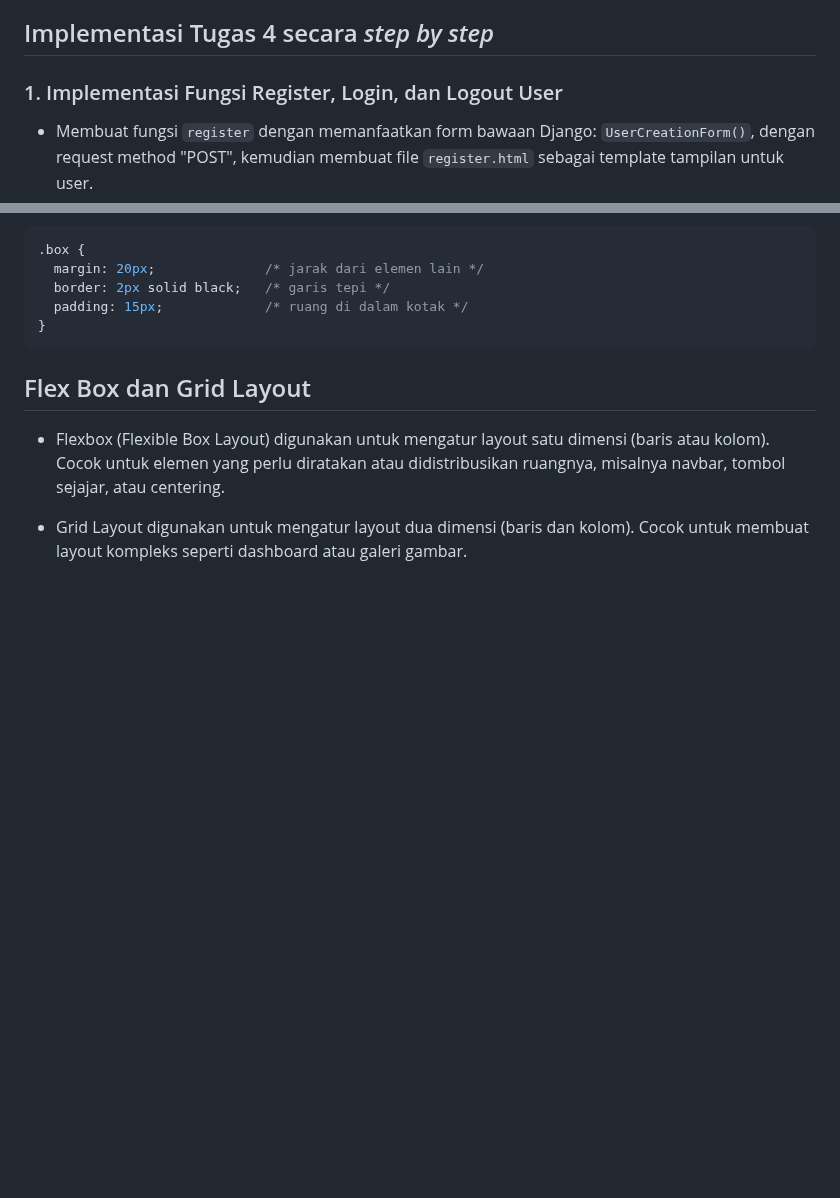
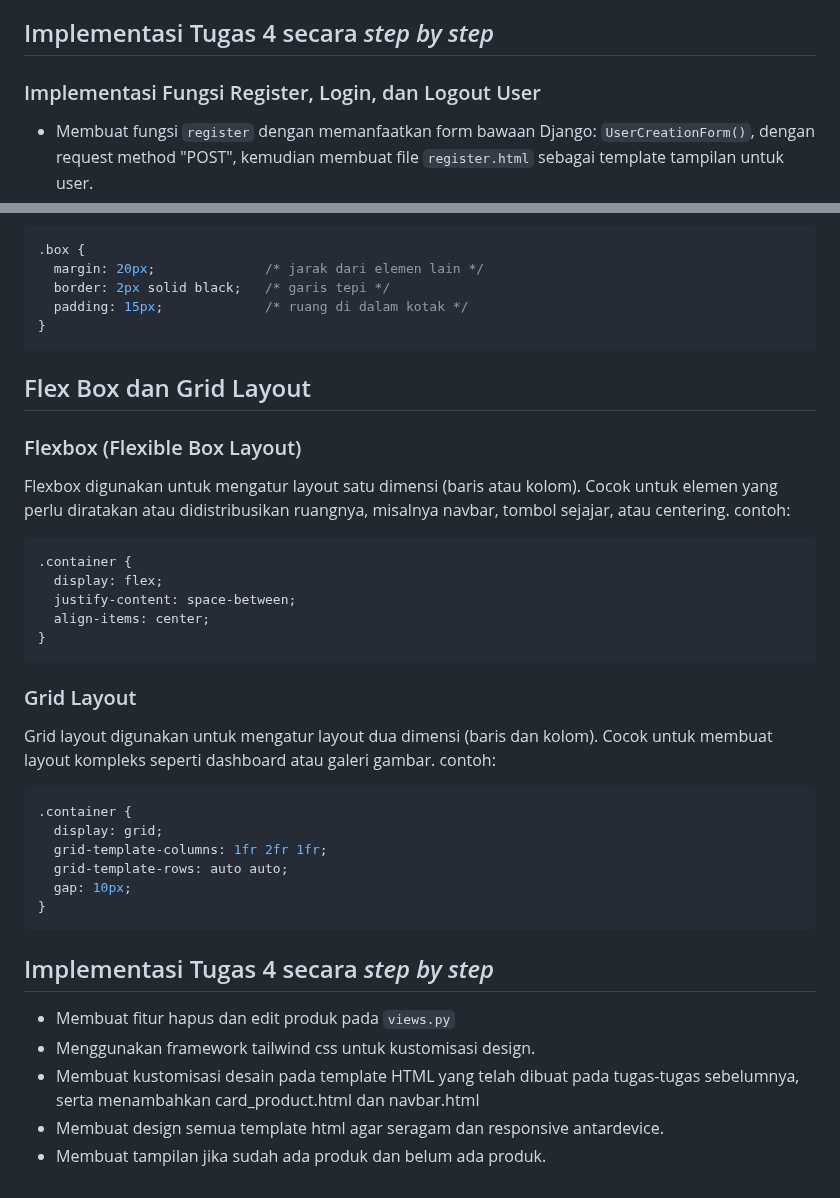
Before and after one commit to rexyadrian/ball-ballan, a Markdown page: README.md, 2 parts joined by grey strips. GitHub-like rendering; blank space fills up the shorter version.

Commit message:
update README.md
Updated sections on user authentication and layout techniques with clearer headings and examples.

````diff
--- a/README.md
+++ b/README.md
@@ -456,7 +456,7 @@ Session menyimpan data user di server, dengan hanya session ID dikirim ke browse
 
 ## Implementasi Tugas 4 secara _step by step_
 
-### 1. Implementasi Fungsi Register, Login, dan Logout User
+### Implementasi Fungsi Register, Login, dan Logout User
 * Membuat fungsi ```register``` dengan memanfaatkan form bawaan Django: ```UserCreationForm()```, dengan request method "POST", kemudian membuat file ```register.html``` sebagai template tampilan untuk user.
 * Membuat fungsi ```login_user``` dengan memanfaatkan form bawaan Django: ```AuthenticationForm```, dan fungsi bawaan Django: ```authenticate``` dan ```login```, dengan request method "POST", kemudian membuat file ```login.html``` sebagai template tampilan untuk user.
 * Membuat fungsi ```logout_user``` dengan memanfaatkan fungsi bawaan Django: ```logout```, yang akan langsung me-_redirect_ tampilan ke laman login.
@@ -537,6 +537,33 @@ Implementasi:
 
 ## Flex Box dan Grid Layout
 
-* Flexbox (Flexible Box Layout) digunakan untuk mengatur layout satu dimensi (baris atau kolom). Cocok untuk elemen yang perlu diratakan atau didistribusikan ruangnya, misalnya navbar, tombol sejajar, atau centering.
+### Flexbox (Flexible Box Layout)
+Flexbox digunakan untuk mengatur layout satu dimensi (baris atau kolom). Cocok untuk elemen yang perlu diratakan atau didistribusikan ruangnya, misalnya navbar, tombol sejajar, atau centering.
+contoh:
+```css
+.container {
+  display: flex;
+  justify-content: space-between;
+  align-items: center;
+}
+```
 
-* Grid Layout digunakan untuk mengatur layout dua dimensi (baris dan kolom). Cocok untuk membuat layout kompleks seperti dashboard atau galeri gambar.
+### Grid Layout
+Grid layout digunakan untuk mengatur layout dua dimensi (baris dan kolom). Cocok untuk membuat layout kompleks seperti dashboard atau galeri gambar.
+contoh:
+```css
+.container {
+  display: grid;
+  grid-template-columns: 1fr 2fr 1fr;
+  grid-template-rows: auto auto;
+  gap: 10px;
+}
+```
+
+## Implementasi Tugas 4 secara _step by step_
+
+* Membuat fitur hapus dan edit produk pada ```views.py```
+* Menggunakan framework tailwind css untuk kustomisasi design.
+* Membuat kustomisasi desain pada template HTML yang telah dibuat pada tugas-tugas sebelumnya, serta menambahkan card_product.html dan navbar.html
+* Membuat design semua template html agar seragam dan responsive antardevice.
+* Membuat tampilan jika sudah ada produk dan belum ada produk.
````
